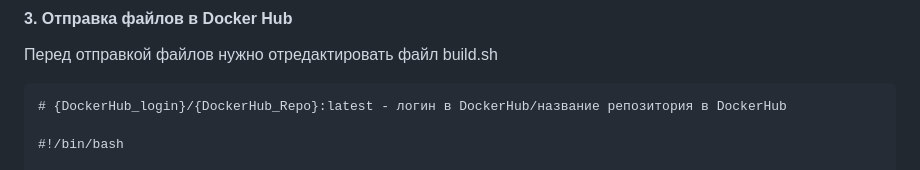
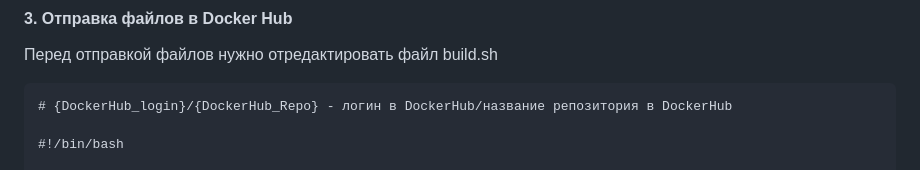
Before and after one commit to vichnya/my-quiz-app, a Markdown page: README.md, the part around the change. GitHub-like rendering.

````diff
--- a/README.md
+++ b/README.md
@@ -42,7 +42,7 @@ docker run -p 80:80 --name glav my-nginx:latest
 
 Перед отправкой файлов нужно отредактировать файл build.sh
 ```
-# {DockerHub_login}/{DockerHub_Repo}:latest - логин в DockerHub/название репозитория в DockerHub
+# {DockerHub_login}/{DockerHub_Repo} - логин в DockerHub/название репозитория в DockerHub
 
 #!/bin/bash
 
````
